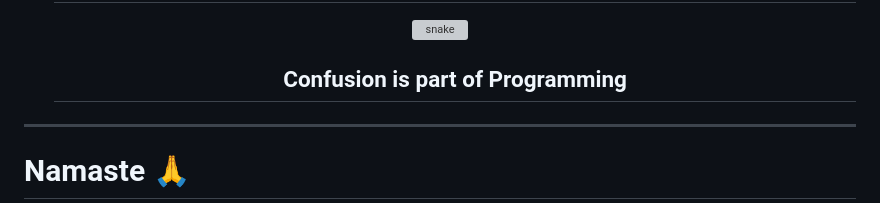
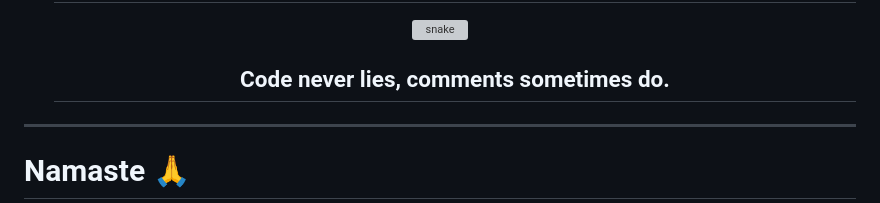
Before and after one commit to sahilian/sahilian, a Markdown page: README.md, the part around the change. Rendered like a GitHub page; grey boxes are pictures that could not be loaded.

Commit message:
Changed quote

```diff
--- a/README.md
+++ b/README.md
@@ -20,7 +20,7 @@
 <!--h2 without bottom border-->
 <div id="user-content-toc">
   <ul align="center">
-    <summary><h2 style="display: inline-block">Confusion is part of Programming</h2></summary>
+    <summary><h2 style="display: inline-block">Code never lies, comments sometimes do.</h2></summary>
   </ul>
 </div>
 
```
